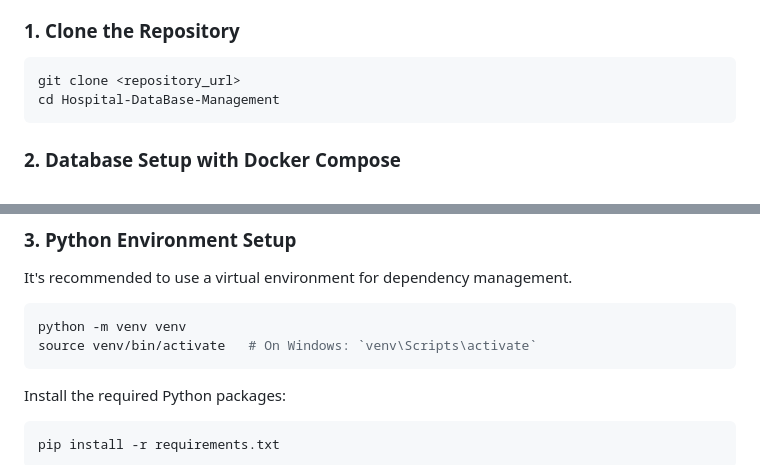
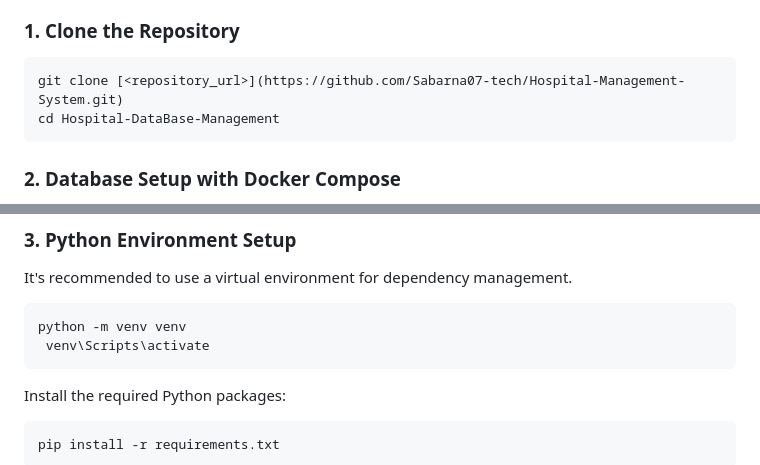
Before and after one commit to Sabarna07-tech/Hospital-Management-System, a Markdown page: readme.md, 2 parts joined by grey strips. Rendered like a GitHub page.

````diff
--- a/readme.md
+++ b/readme.md
@@ -47,7 +47,7 @@ Follow these steps to set up and run the Hospital Management System locally.
 ### 1. Clone the Repository
 
 ```bash
-git clone <repository_url>
+git clone [<repository_url>](https://github.com/Sabarna07-tech/Hospital-Management-System.git)
 cd Hospital-DataBase-Management
 ```
 
@@ -70,7 +70,7 @@ It's recommended to use a virtual environment for dependency management.
 
 ```bash
 python -m venv venv
-source venv/bin/activate   # On Windows: `venv\Scripts\activate`
+ venv\Scripts\activate
 ```
 Install the required Python packages:
 
````
